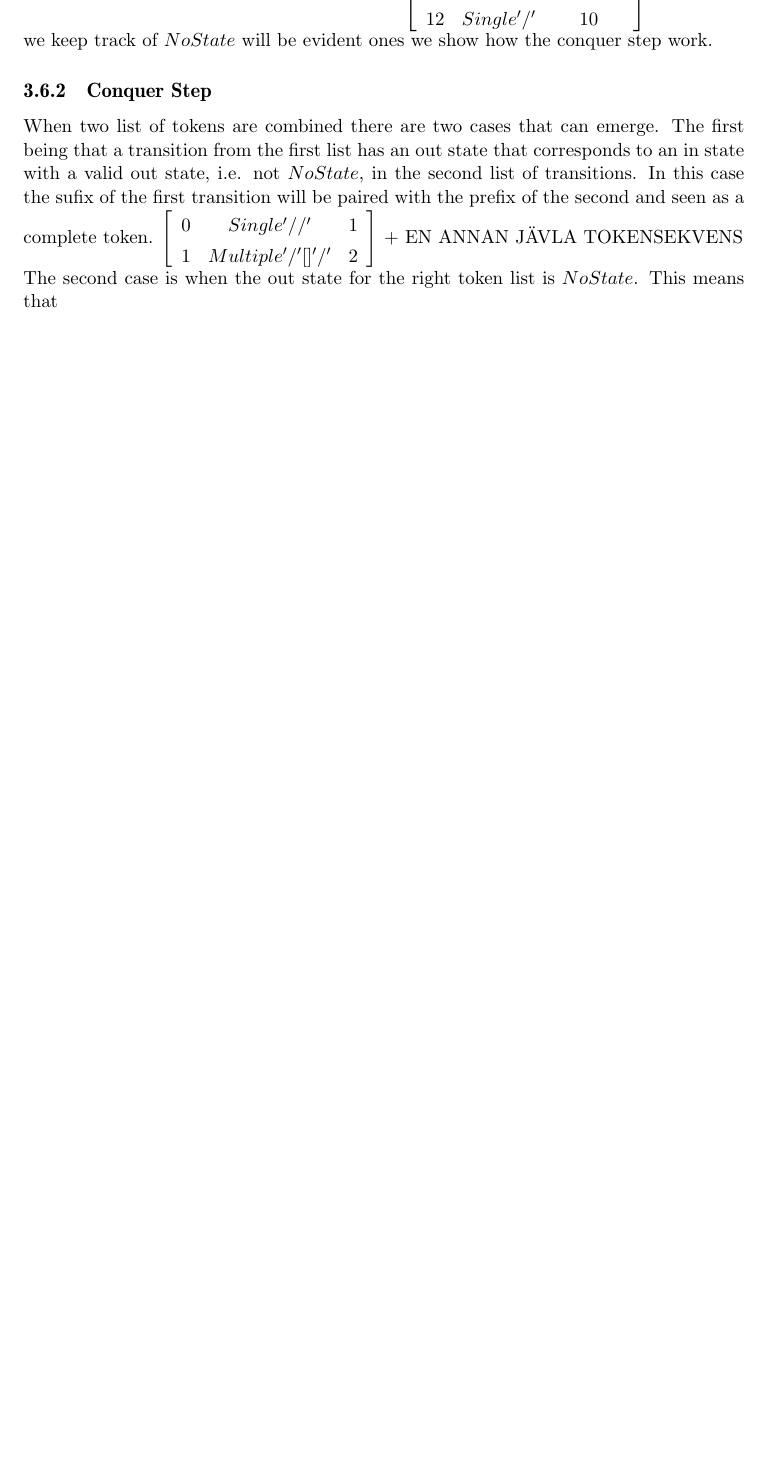
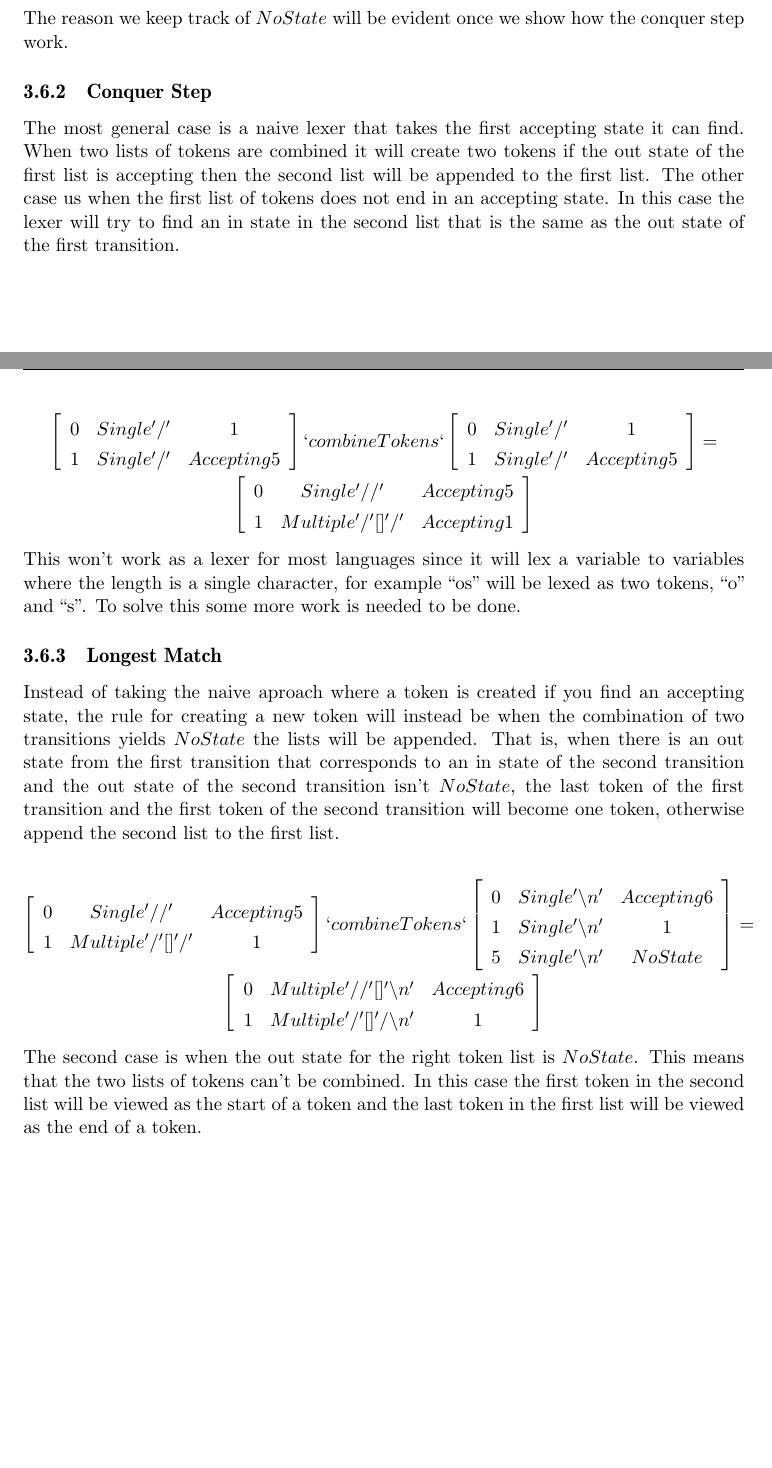
Before and after one commit to KoffKoff/LexGen, a LaTeX thesis (Report/main.tex, which reads Report/include/divideandconquerlexer.tex): part of page 24 of 32 before the commit and two parts of pages 24 and 25 of 33 after it, the two joined at a grey line, cut at the place of the change, the shorter picture padded with empty space. Compiled offline with pdfLaTeX.

Commit message:
finished the explanation of the current lexer

```diff
--- a/Report/include/divideandconquerlexer.tex
+++ b/Report/include/divideandconquerlexer.tex
@@ -381,4 +383 @@ For the character '/' part of a transition map might look like the following.
 $\left[\begin{array}{ccc}
-$10$&Single '/'&$10$\\
-$11$&Single '/'&NoState\\
-$12$&Single '/'&$10$\\
@@ -385,15 +387,62 @@ $12$&Single '/'&$10$\\
 \end{array}\right]$
-The reason we keep track of $NoState$ will be evident ones we show how the
+\end{center}
+The reason we keep track of $NoState$ will be evident once we show how the
 conquer step work.
 \subsection{Conquer Step}
-When two list of tokens are combined there are two cases that can emerge. The
-first being that a transition from the first list has an out state that
-corresponds to an in state with a valid out state, i.e. not $NoState$, in the
-second list of transitions. In this case the sufix of the first transition will
-be paired with the prefix of the second and seen as a complete token.
+The most general case is a naive lexer that takes the first accepting state it
+can find. When two lists of tokens are combined it will create two tokens if the
+out state of the first list is accepting then the second list will be appended
+to the first list. The other case us when the first list of tokens does not end
+in an accepting state. In this case the lexer will try to find an in state in
+the second list that is the same as the out state of the first transition.
+\begin{center}
 $\left[\begin{array}{ccc}
-$0$&Single '//'&$1$\\
-$1$&Multiple '/' [] '/' &$2$\\
-\end{array}\right]$ $+$ EN ANNAN JÄVLA TOKENSEKVENS\\
+0&Single '/'&1\\
+1&Single '/'&Accepting 5\\
+\end{array}\right] `combineTokens`
+\left[\begin{array}{ccc}
+0&Single '/'&1\\
+1&Single '/'&Accepting 5\\
+\end{array}\right] =
+\left[\begin{array}{ccc}
+0&Single '//'&Accepting 5\\
+1&Multiple '/' [] '/'&Accepting 1\\
+\end{array}\right]$
+\end{center}
+This won't work as a lexer for most languages since it will lex a variable to
+variables where the length is a single character, for example ``os'' will be
+lexed as two tokens, ``o'' and ``s''. To solve this some more work is needed to
+be done.
+\subsection{Longest Match}
+Instead of taking the naive aproach where a token is created if you find an
+accepting state, the rule for creating a new token will instead be when the
+combination of two transitions yields $NoState$ the lists will be appended. That
+is, when there is an out state from the first transition that corresponds to an
+in state of the second transition and the out state of the second transition
+isn't $NoState$, the last token of the first transition and the first token of
+the second transition will become one token, otherwise append the second list to
+the first list.
+%When two list of tokens are combined there are two cases that can emerge. The
+%first being that a transition from the first list has an out state that
+%corresponds to an in state with a valid out state, i.e. not $NoState$, in the
+%second list of transitions. In this case the sufix of the first transition will
+%be paired with the prefix of the second and seen as a complete token.
+\begin{center}
+$\left[\begin{array}{ccc}
+0&Single '//'& Accepting 5\\
+1&Multiple '/' [] '/' &1\\
+\end{array}\right] `combineTokens`
+\left[\begin{array}{ccc}
+0&Single '\textbackslash n'&Accepting 6\\
+1&Single '\textbackslash n'&1\\
+5&Single '\textbackslash n'&NoState\\
+\end{array}\right] =
+\left[\begin{array}{ccc}
+0&Multiple '//' [] '\textbackslash n'&Accepting 6\\
+1&Multiple '/' [] '/\textbackslash n'&1\\
+\end{array}\right]$
+\end{center}
 The second case is when the out state for the right token list is $NoState$.
-This means that
+This means that the two lists of tokens can't be combined. In this case the
+first token in the second list will be viewed as the start of a token and the
+last token in the first list will be viewed as the end of a token.
```
Also changed, not shown: Report/include/divideandconquerlexer.tex (7 more changed lines).
